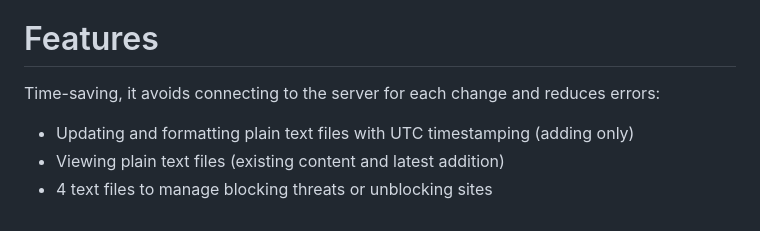
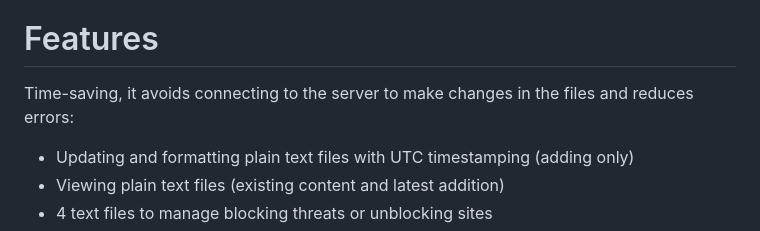
Before and after one commit to choupit0/FortiRule, a Markdown page: README.md, the part around the change. Rendered like a GitHub page.

```diff
--- a/README.md
+++ b/README.md
@@ -16,7 +16,7 @@ Depending on your time interval to refresh the external resource configured (ref
 This App was largely made with the help of ChatGPT from OpenAI, based on GPT-3.5 model. Of course, there was a code review afterward and security hardening was performed. But I'm not a full-time Node.js developer, so please be understanding ;) I have documented the code as best as I could.
 
 # Features
-Time-saving, it avoids connecting to the server for each change and reduces errors:
+Time-saving, it avoids connecting to the server to make changes in the files and reduces errors:
 
 - Updating and formatting plain text files with UTC timestamping (adding only)
 - Viewing plain text files (existing content and latest addition)
```
